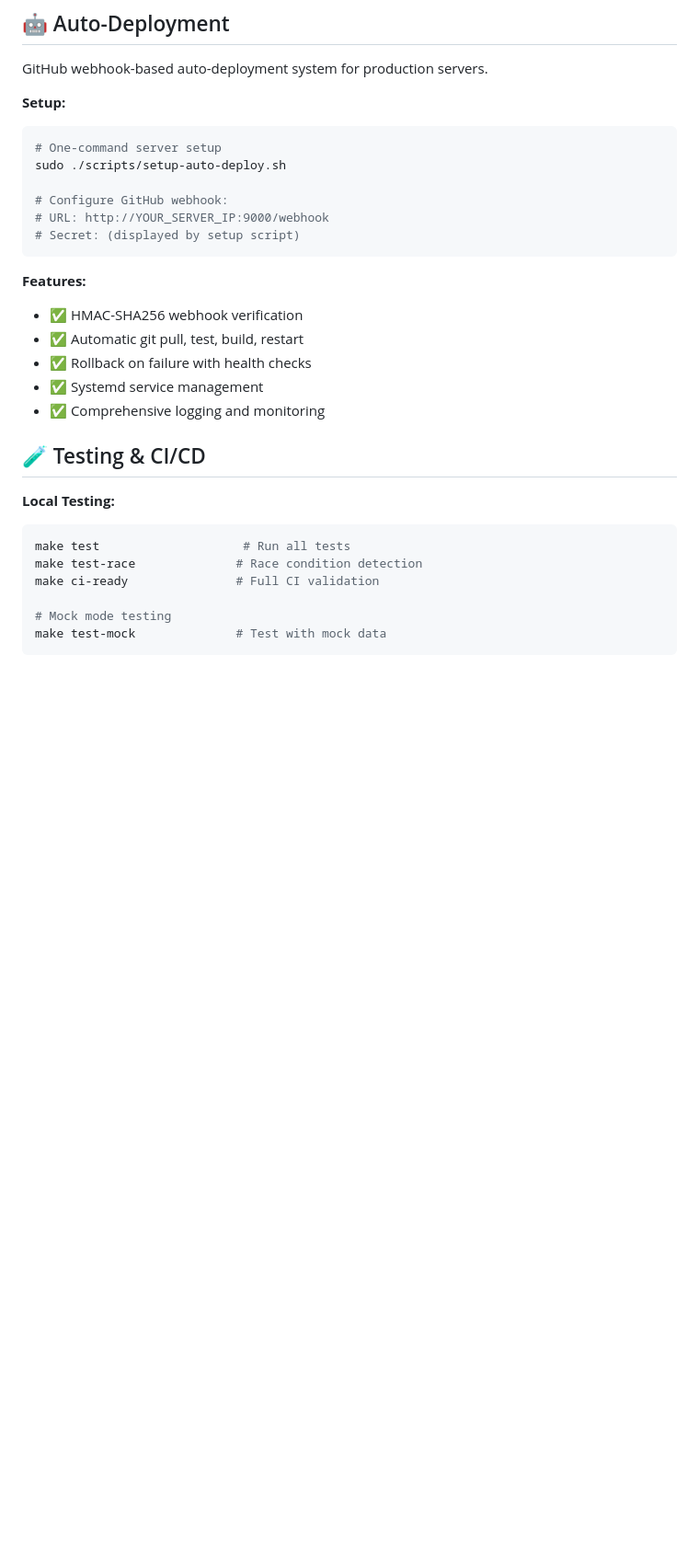
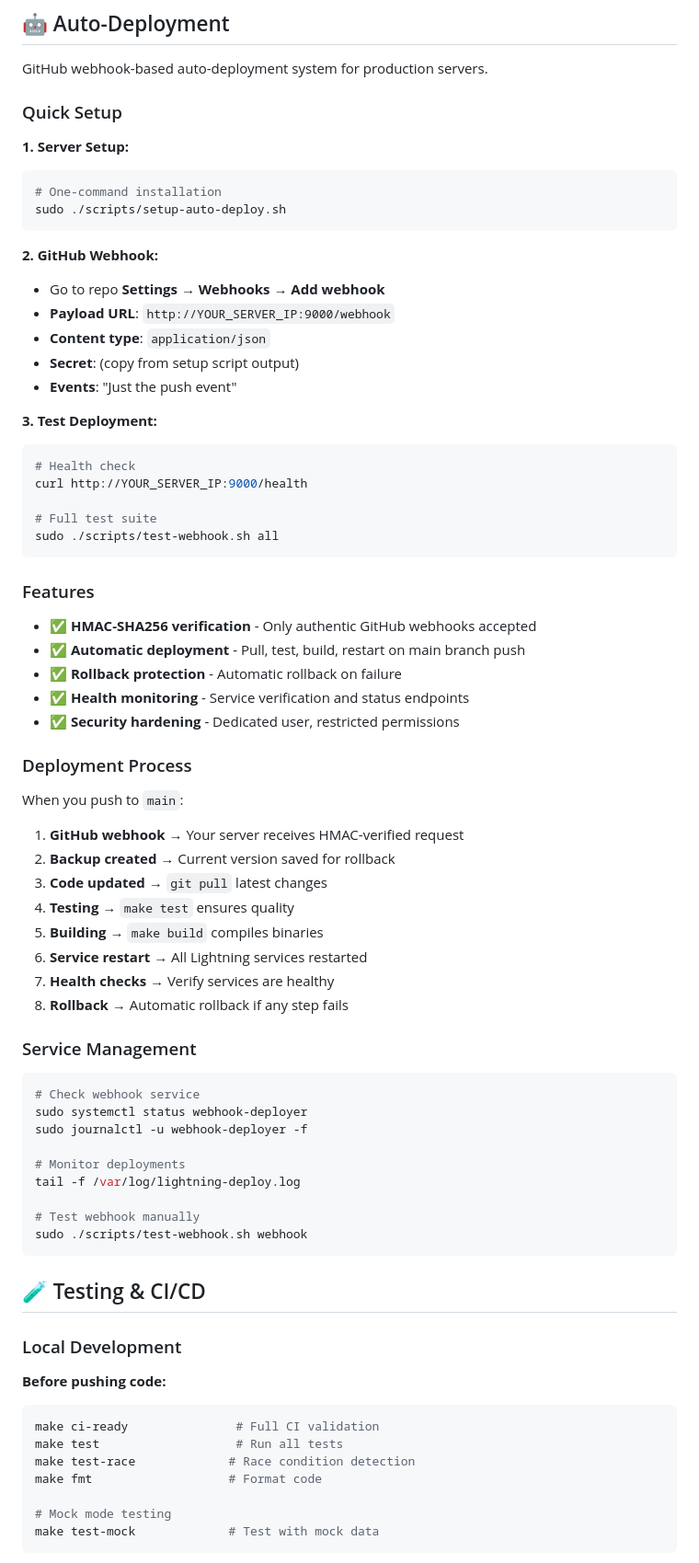
Before and after one commit to brewgator/lightning-node-tools, a Markdown page: README.md, the part around the change printed below. Shown: that part at 92% size. GitHub-like rendering; blank space fills up the shorter version.

````diff
--- a/README.md
+++ b/README.md
@@ -73,32 +73,72 @@ Advanced Lightning channel management with smart fee optimization.
 
 GitHub webhook-based auto-deployment system for production servers.
 
-**Setup:**
+### Quick Setup
+
+**1. Server Setup:**
 ```bash
-# One-command server setup
+# One-command installation
 sudo ./scripts/setup-auto-deploy.sh
-
-# Configure GitHub webhook:
-# URL: http://YOUR_SERVER_IP:9000/webhook
-# Secret: (displayed by setup script)
 ```
 
-**Features:**
-- ✅ HMAC-SHA256 webhook verification
-- ✅ Automatic git pull, test, build, restart
-- ✅ Rollback on failure with health checks
-- ✅ Systemd service management
-- ✅ Comprehensive logging and monitoring
+**2. GitHub Webhook:**
+- Go to repo **Settings → Webhooks → Add webhook**
+- **Payload URL**: `http://YOUR_SERVER_IP:9000/webhook`
+- **Content type**: `application/json`
+- **Secret**: (copy from setup script output)
+- **Events**: "Just the push event"
+
+**3. Test Deployment:**
+```bash
+# Health check
+curl http://YOUR_SERVER_IP:9000/health
+
+# Full test suite
+sudo ./scripts/test-webhook.sh all
+```
+
+### Features
+- ✅ **HMAC-SHA256 verification** - Only authentic GitHub webhooks accepted
+- ✅ **Automatic deployment** - Pull, test, build, restart on main branch push
+- ✅ **Rollback protection** - Automatic rollback on failure
+- ✅ **Health monitoring** - Service verification and status endpoints
+- ✅ **Security hardening** - Dedicated user, restricted permissions
+
+### Deployment Process
+When you push to `main`:
+1. **GitHub webhook** → Your server receives HMAC-verified request
+2. **Backup created** → Current version saved for rollback
+3. **Code updated** → `git pull` latest changes
+4. **Testing** → `make test` ensures quality
+5. **Building** → `make build` compiles binaries
+6. **Service restart** → All Lightning services restarted
+7. **Health checks** → Verify services are healthy
+8. **Rollback** → Automatic rollback if any step fails
+
+### Service Management
+```bash
+# Check webhook service
+sudo systemctl status webhook-deployer
+sudo journalctl -u webhook-deployer -f
+
+# Monitor deployments
+tail -f /var/log/lightning-deploy.log
+
+# Test webhook manually
+sudo ./scripts/test-webhook.sh webhook
+```
 
 ## 🧪 Testing & CI/CD
 
-**Local Testing:**
+### Local Development
+**Before pushing code:**
 ```bash
-make test                    # Run all tests
-make test-race              # Race condition detection
 make ci-ready               # Full CI validation
+make test                   # Run all tests
+make test-race             # Race condition detection
+make fmt                   # Format code
 
 # Mock mode testing
-make test-mock              # Test with mock data
+make test-mock             # Test with mock data
 ```
 
````
Also changed, not shown: other parts of README.md (+19 -5 lines), .github/README.md (deleted, +0 -99 lines), AUTO_DEPLOY.md (deleted, +0 -343 lines).
